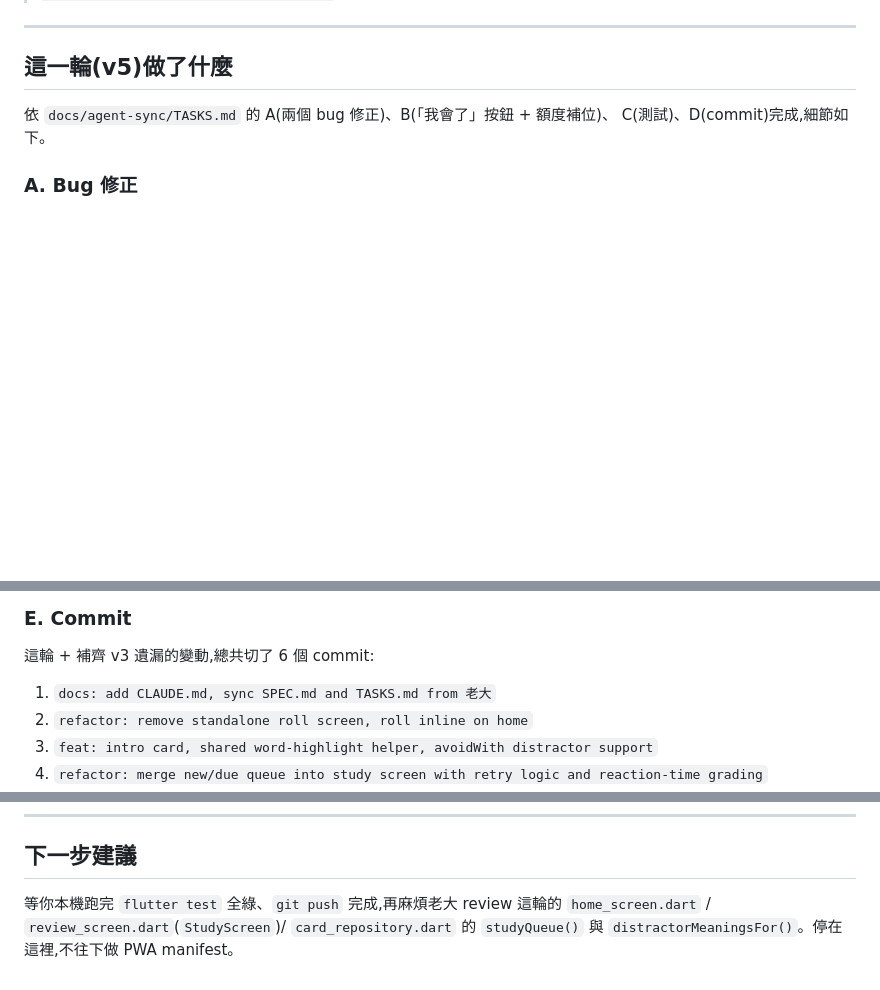
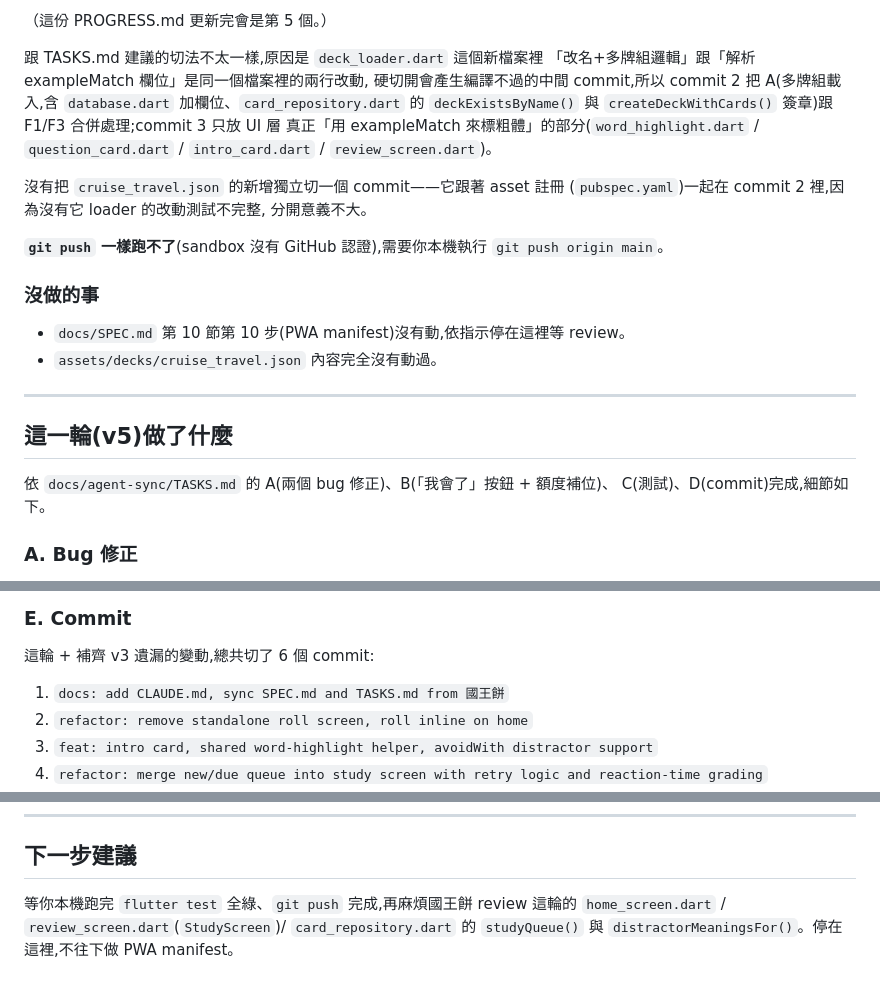
Before and after one commit to sssh27/VOC-daily, a Markdown page: docs/agent-sync/PROGRESS.md, 3 parts joined by grey strips. GitHub-like rendering; blank space fills up the shorter version.

Commit message:
docs: update PROGRESS.md for v6 round

```diff
--- a/docs/agent-sync/PROGRESS.md
+++ b/docs/agent-sync/PROGRESS.md
@@ -6,3 +85,24 @@
+（這份 PROGRESS.md 更新完會是第 5 個。）
+
+跟 TASKS.md 建議的切法不太一樣,原因是 `deck_loader.dart` 這個新檔案裡
+「改名+多牌組邏輯」跟「解析 exampleMatch 欄位」是同一個檔案裡的兩行改動,
+硬切開會產生編譯不過的中間 commit,所以 commit 2 把 A(多牌組載入,含
+`database.dart` 加欄位、`card_repository.dart` 的 `deckExistsByName()`
+與 `createDeckWithCards()` 簽章)跟 F1/F3 合併處理;commit 3 只放 UI 層
+真正「用 exampleMatch 來標粗體」的部分(`word_highlight.dart` /
+`question_card.dart` / `intro_card.dart` / `review_screen.dart`)。
+
+沒有把 `cruise_travel.json` 的新增獨立切一個 commit——它跟著 asset 註冊
+(`pubspec.yaml`)一起在 commit 2 裡,因為沒有它 loader 的改動測試不完整,
+分開意義不大。
+
+**`git push` 一樣跑不了**(sandbox 沒有 GitHub 認證),需要你本機執行
+`git push origin main`。
+
+### 沒做的事
+
+- `docs/SPEC.md` 第 10 節第 10 步(PWA manifest)沒有動,依指示停在這裡等 review。
+- `assets/decks/cruise_travel.json` 內容完全沒有動過。
 
 ---
 
@@ -181,7 +281,7 @@ flutter test
 
 這輪 + 補齊 v3 遺漏的變動,總共切了 6 個 commit:
 
-1. `docs: add CLAUDE.md, sync SPEC.md and TASKS.md from 老大`
+1. `docs: add CLAUDE.md, sync SPEC.md and TASKS.md from 國王餅`
 2. `refactor: remove standalone roll screen, roll inline on home`
 3. `feat: intro card, shared word-highlight helper, avoidWith distractor support`
 4. `refactor: merge new/due queue into study screen with retry logic and reaction-time grading`
@@ -245,6 +345,6 @@ flutter test
 
 ## 下一步建議
 
-等你本機跑完 `flutter test` 全綠、`git push` 完成,再麻煩老大 review 這輪的
+等你本機跑完 `flutter test` 全綠、`git push` 完成,再麻煩國王餅 review 這輪的
 `home_screen.dart` / `review_screen.dart`(`StudyScreen`)/ `card_repository.dart`
 的 `studyQueue()` 與 `distractorMeaningsFor()`。停在這裡,不往下做 PWA manifest。
```
Also changed, not shown: other parts of docs/agent-sync/PROGRESS.md (+80 -1 lines).
